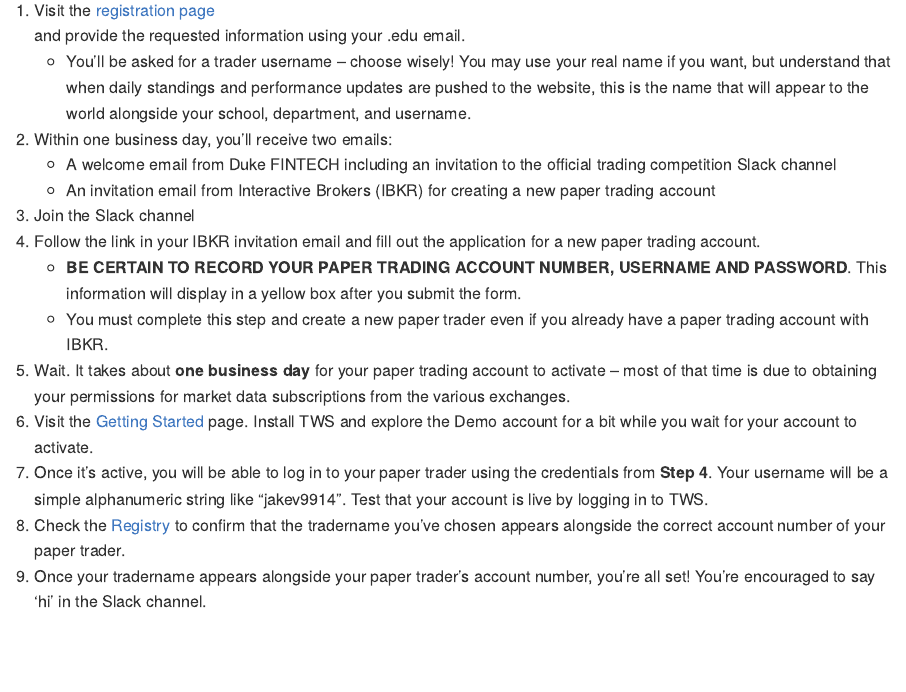
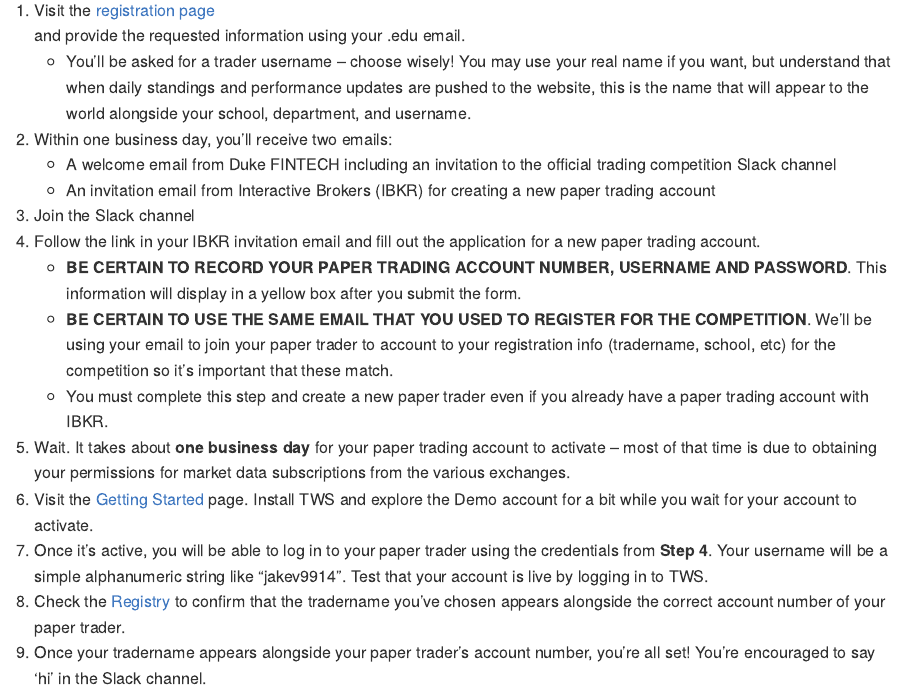
Before and after one commit to gothic-hedge-society/fintech.trading.competition, an R Markdown document (README.Rmd): the page in a window 1100 px wide, from 910 px down. The pictures show the output file README.md that the author committed with the source, drawn offline in the style of GitHub.

Commit message:
+instructions

```diff
--- a/README.Rmd
+++ b/README.Rmd
@@ -55,6 +55,10 @@
 for a new paper trading account.
     - **BE CERTAIN TO RECORD YOUR PAPER TRADING ACCOUNT NUMBER, USERNAME AND PASSWORD**.
     This information will display in a yellow box after you submit the form.
+    - **BE CERTAIN TO USE THE SAME EMAIL THAT YOU USED TO REGISTER FOR THE COMPETITION**.
+    We'll be using your email to join your paper trader to account to your
+    registration info (tradername, school, etc) for the competition so it's
+    important that these match.
     - You must complete this step and create a new paper trader even if you
     already have a paper trading account with IBKR.
 5. Wait. It takes about **one business day** for your paper trading account
```
Also changed, not shown: README.md.
